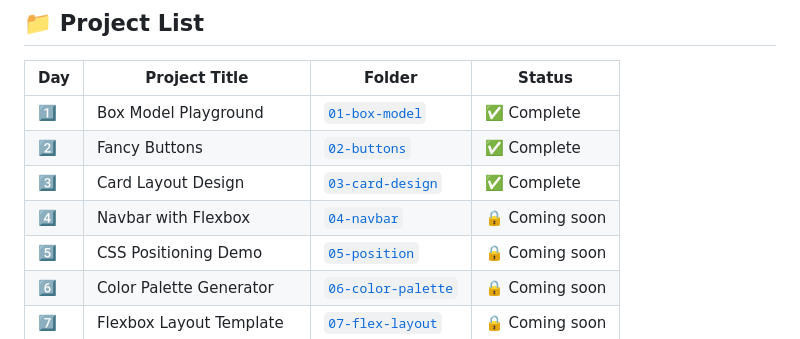
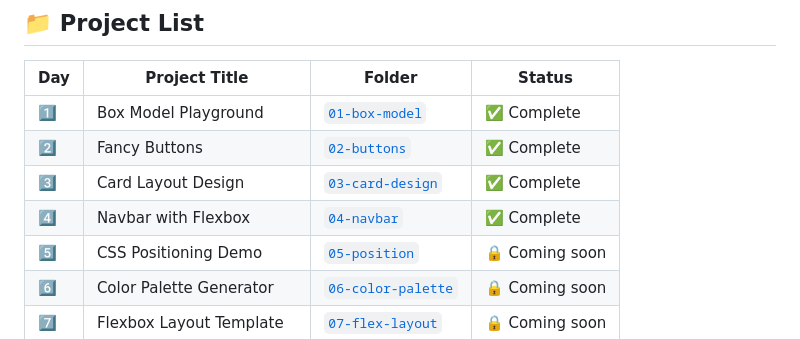
Before and after one commit to JaLalSaa/css15x15-challenge, a Markdown page: README.md, the part around the change. GitHub-like rendering.

```diff
--- a/README.md
+++ b/README.md
@@ -22,7 +22,7 @@ Each project focuses on a key CSS concept or layout technique. The goal is to st
 | 1️⃣ | Box Model Playground      | [`01-box-model`](01-box-model)     | ✅ Complete        |
 | 2️⃣ | Fancy Buttons             | [`02-buttons`](02-buttons)         | ✅ Complete     |
 | 3️⃣ | Card Layout Design        | [`03-card-design`](03-card-design) | ✅ Complete     |
-| 4️⃣ | Navbar with Flexbox       | [`04-navbar`](04-navbar)           | 🔒 Coming soon     |
+| 4️⃣ | Navbar with Flexbox       | [`04-navbar`](04-navbar)           | ✅ Complete     |
 | 5️⃣ | CSS Positioning Demo      | [`05-position`](05-position)       | 🔒 Coming soon     |
 | 6️⃣ | Color Palette Generator   | [`06-color-palette`](06-color-palette) | 🔒 Coming soon     |
 | 7️⃣ | Flexbox Layout Template   | [`07-flex-layout`](07-flex-layout) | 🔒 Coming soon     |
```
